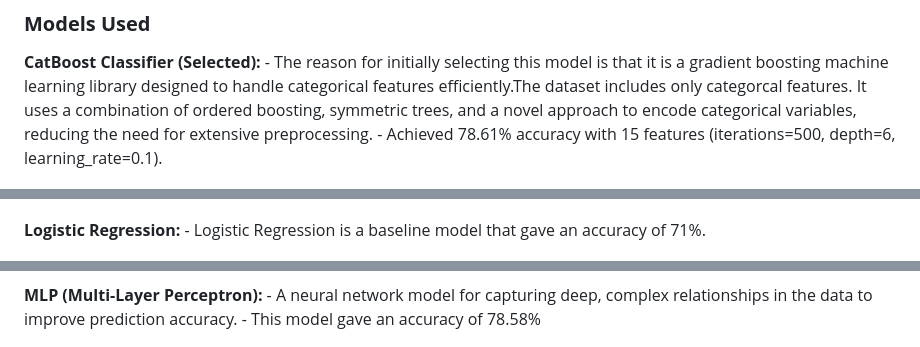
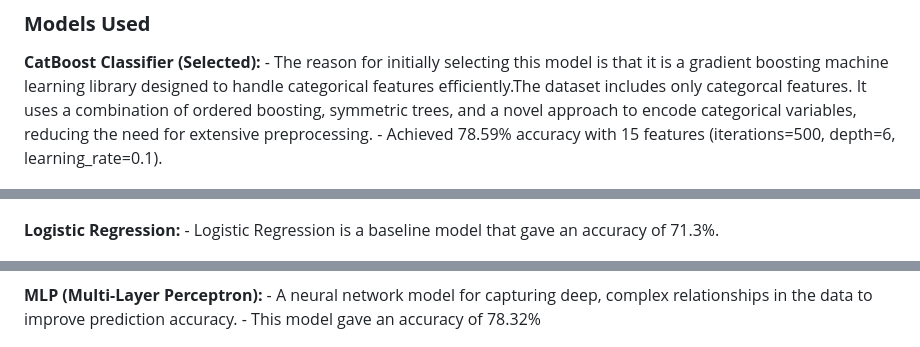
Before and after one commit to lovecy86/Smart_Prediction_of_Mental_Outcomes, a Markdown page: README.md, 3 parts joined by grey strips. GitHub-like rendering.

```diff
--- a/README.md
+++ b/README.md
@@ -86,19 +86,19 @@ Deployed the CatBoost model (10 features) on AWS EC2 via a Flask web app for rea
 ### **Models Used**
   **CatBoost Classifier (Selected):**
     - The reason for initially selecting this model is that it is a gradient boosting machine learning library designed to handle categorical features efficiently.The dataset includes only categorcal features. It uses a combination of ordered boosting, symmetric trees, and a novel approach to encode categorical variables, reducing the need for extensive preprocessing.
-    - Achieved 78.61% accuracy with 15 features (iterations=500, depth=6, learning_rate=0.1).
+    - Achieved 78.59% accuracy with 15 features (iterations=500, depth=6, learning_rate=0.1).
 
    ![catboost](images/catboost.png)
 
   **Logistic Regression:**
-    - Logistic Regression is a baseline model that gave an accuracy of 71%.
+    - Logistic Regression is a baseline model that gave an accuracy of 71.3%.
 
   ![logistic](images/logistic.png)
 
 
   **MLP (Multi-Layer Perceptron):**
     - A neural network model for capturing deep, complex relationships in the data to improve prediction accuracy.
-    - This model gave an accuracy of 78.58%
+    - This model gave an accuracy of 78.32%
 
   ![mlp](images/mlp.png)
 
```
Also changed, not shown: other parts of README.md (+10 -15 lines).
